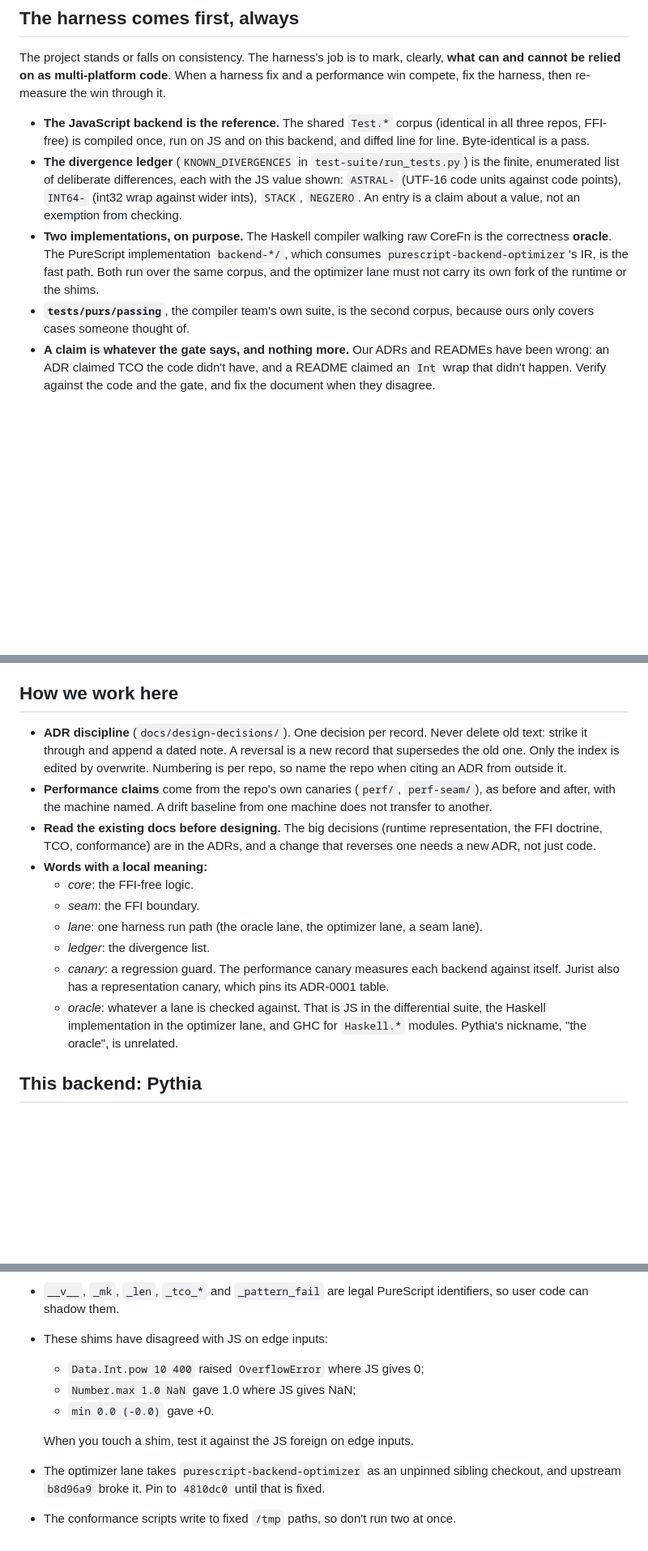
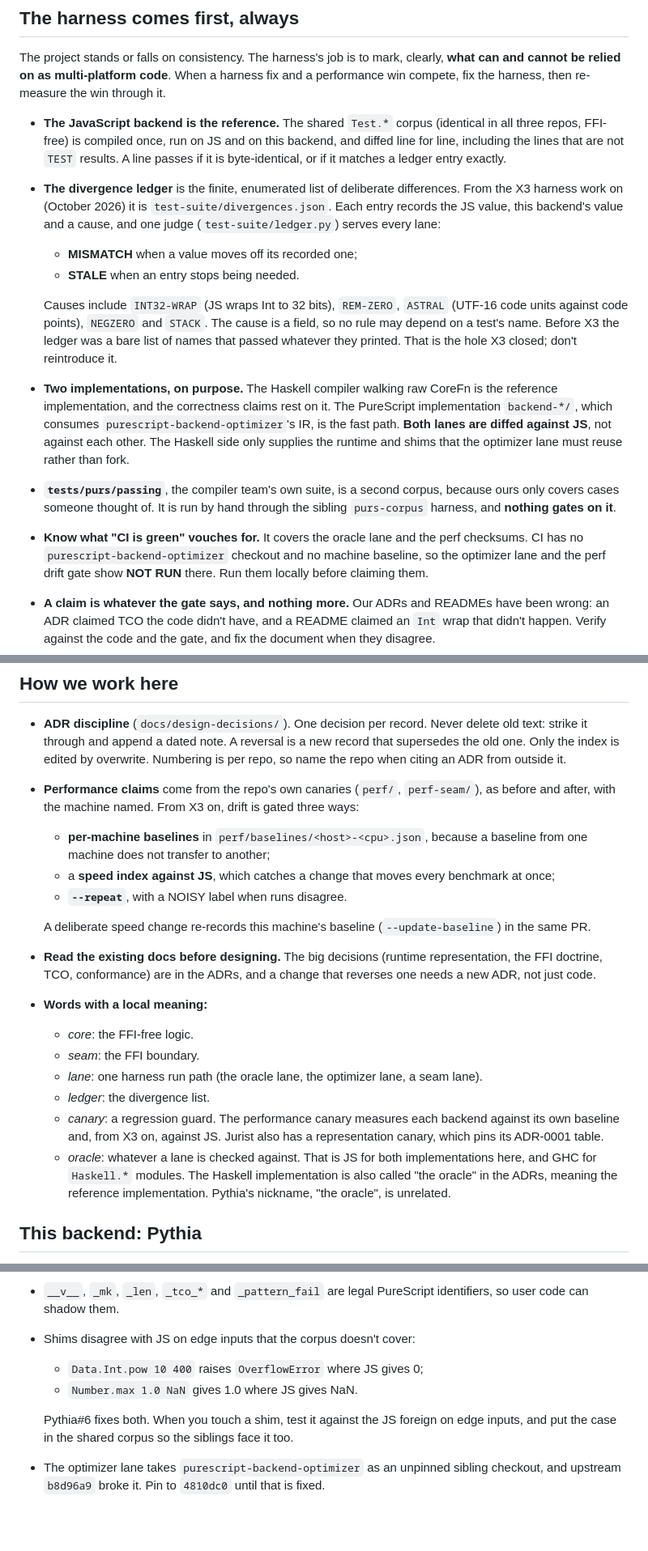
Before and after one commit to afcondon/Pythia, a Markdown page: CLAUDE.md, 3 parts joined by grey strips. Shown at 81% size. Drawn GitHub-style; blank space fills up the shorter version.

Commit message:
CLAUDE.md: apply the review (ledger after X3, both lanes judged by JS, what CI vouches for)
Co-Authored-By: Claude Opus 5.5 <noreply@anthropic.com>
Claude-Session: https://claude.ai/code/session_01AfM1i4xG1j3iTmFTSpttbq

```diff
--- a/CLAUDE.md
+++ b/CLAUDE.md
@@ -98,20 +99,37 @@ the win through it.
 
 - **The JavaScript backend is the reference.** The shared `Test.*` corpus
   (identical in all three repos, FFI-free) is compiled once, run on JS and
-  on this backend, and diffed line for line. Byte-identical is a pass.
-- **The divergence ledger** (`KNOWN_DIVERGENCES` in
-  `test-suite/run_tests.py`) is the finite, enumerated list of deliberate
-  differences, each with the JS value shown: `ASTRAL-` (UTF-16 code units
-  against code points), `INT64-` (int32 wrap against wider ints), `STACK`,
-  `NEGZERO`. An entry is a claim about a value, not an exemption from
-  checking.
+  on this backend, and diffed line for line, including the lines that are
+  not `TEST` results. A line passes if it is byte-identical, or if it
+  matches a ledger entry exactly.
+- **The divergence ledger** is the finite, enumerated list of deliberate
+  differences. From the X3 harness work on (October 2026) it is
+  `test-suite/divergences.json`. Each entry records the JS value, this
+  backend's value and a cause, and one judge (`test-suite/ledger.py`) serves
+  every lane:
+  - **MISMATCH** when a value moves off its recorded one;
+  - **STALE** when an entry stops being needed.
+
+  Causes include `INT32-WRAP` (JS wraps Int to 32 bits), `REM-ZERO`,
+  `ASTRAL` (UTF-16 code units against code points), `NEGZERO` and `STACK`.
+  The cause is a field, so no rule may depend on a test's name. Before X3
+  the ledger was a bare list of names that passed whatever they printed.
+  That is the hole X3 closed; don't reintroduce it.
 - **Two implementations, on purpose.** The Haskell compiler walking raw
-  CoreFn is the correctness **oracle**. The PureScript implementation
-  `backend-*/`, which consumes `purescript-backend-optimizer`'s IR, is the
-  fast path. Both run over the same corpus, and the optimizer lane must not
-  carry its own fork of the runtime or the shims.
-- **`tests/purs/passing`**, the compiler team's own suite, is the second
-  corpus, because ours only covers cases someone thought of.
+  CoreFn is the reference implementation, and the correctness claims rest on
+  it. The PureScript implementation `backend-*/`, which consumes
+  `purescript-backend-optimizer`'s IR, is the fast path. **Both lanes are
+  diffed against JS**, not against each other. The Haskell side only
+  supplies the runtime and shims that the optimizer lane must reuse rather
+  than fork.
+- **`tests/purs/passing`**, the compiler team's own suite, is a second
+  corpus, because ours only covers cases someone thought of. It is run by
+  hand through the sibling `purs-corpus` harness, and **nothing gates on
+  it**.
+- **Know what "CI is green" vouches for.** It covers the oracle lane and the
+  perf checksums. CI has no `purescript-backend-optimizer` checkout and no
+  machine baseline, so the optimizer lane and the perf drift gate show
+  **NOT RUN** there. Run them locally before claiming them.
 - **A claim is whatever the gate says, and nothing more.** Our ADRs and
   READMEs have been wrong: an ADR claimed TCO the code didn't have, and a
   README claimed an `Int` wrap that didn't happen. Verify against the code
@@ -135,8 +153,16 @@ the win through it.
   edited by overwrite. Numbering is per repo, so name the repo when citing an
   ADR from outside it.
 - **Performance claims** come from the repo's own canaries (`perf/`,
-  `perf-seam/`), as before and after, with the machine named. A drift
-  baseline from one machine does not transfer to another.
+  `perf-seam/`), as before and after, with the machine named. From X3 on,
+  drift is gated three ways:
+  - **per-machine baselines** in `perf/baselines/<host>-<cpu>.json`, because
+    a baseline from one machine does not transfer to another;
+  - a **speed index against JS**, which catches a change that moves every
+    benchmark at once;
+  - **`--repeat`**, with a NOISY label when runs disagree.
+
+  A deliberate speed change re-records this machine's baseline
+  (`--update-baseline`) in the same PR.
 - **Read the existing docs before designing.** The big decisions (runtime
   representation, the FFI doctrine, TCO, conformance) are in the ADRs, and a
   change that reverses one needs a new ADR, not just code.
@@ -147,11 +173,12 @@ the win through it.
     lane).
   - *ledger*: the divergence list.
   - *canary*: a regression guard. The performance canary measures each
-    backend against itself. Jurist also has a representation canary,
-    which pins its ADR-0001 table.
-  - *oracle*: whatever a lane is checked against. That is JS in the
-    differential suite, the Haskell implementation in the optimizer lane,
-    and GHC for `Haskell.*` modules. Pythia's nickname, "the oracle", is
+    backend against its own baseline and, from X3 on, against JS. Jurist
+    also has a representation canary, which pins its ADR-0001 table.
+  - *oracle*: whatever a lane is checked against. That is JS for both
+    implementations here, and GHC for `Haskell.*` modules. The Haskell
+    implementation is also called "the oracle" in the ADRs, meaning the
+    reference implementation. Pythia's nickname, "the oracle", is
     unrelated.
 
 <!-- END FAMILY SECTION -->
@@ -220,14 +249,13 @@ CI pins GHC 9.8.4 to match `lts-23.18`.
   Real output has reached 32 copies in a single 47 KB `def`.
 - `__v__`, `_mk`, `_len`, `_tco_*` and `_pattern_fail` are legal PureScript
   identifiers, so user code can shadow them.
-- These shims have disagreed with JS on edge inputs:
-  - `Data.Int.pow 10 400` raised `OverflowError` where JS gives 0;
-  - `Number.max 1.0 NaN` gave 1.0 where JS gives NaN;
-  - `min 0.0 (-0.0)` gave +0.
+- Shims disagree with JS on edge inputs that the corpus doesn't cover:
+  - `Data.Int.pow 10 400` raises `OverflowError` where JS gives 0;
+  - `Number.max 1.0 NaN` gives 1.0 where JS gives NaN.
 
-  When you touch a shim, test it against the JS foreign on edge inputs.
+  Pythia#6 fixes both. When you touch a shim, test it against the JS foreign
+  on edge inputs, and put the case in the shared corpus so the siblings
+  face it too.
 - The optimizer lane takes `purescript-backend-optimizer` as an unpinned
   sibling checkout, and upstream `b8d96a9` broke it. Pin to `4810dc0` until
   that is fixed.
-- The conformance scripts write to fixed `/tmp` paths, so don't run two at
-  once.
```
Also changed, not shown: other parts of CLAUDE.md (+14 -11 lines).
